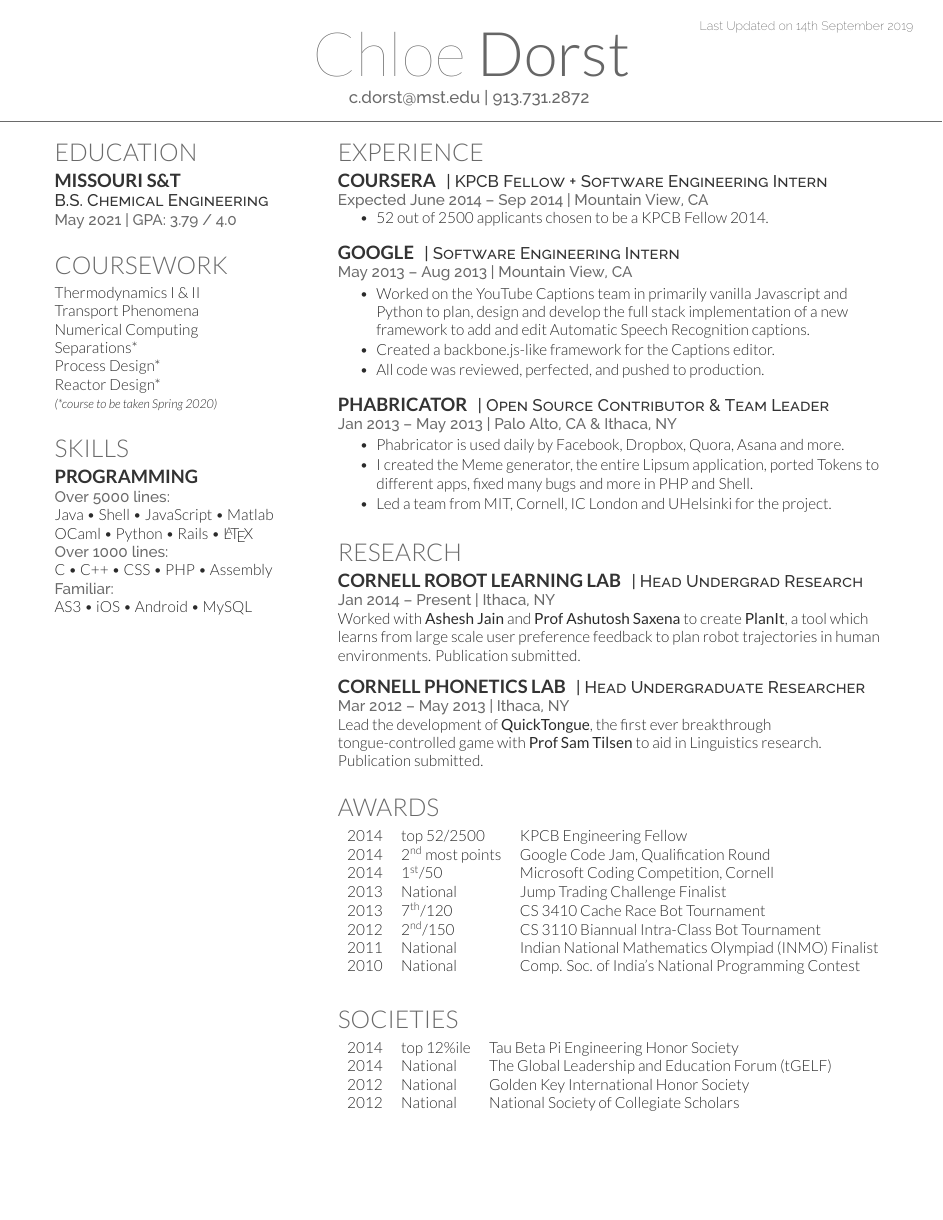
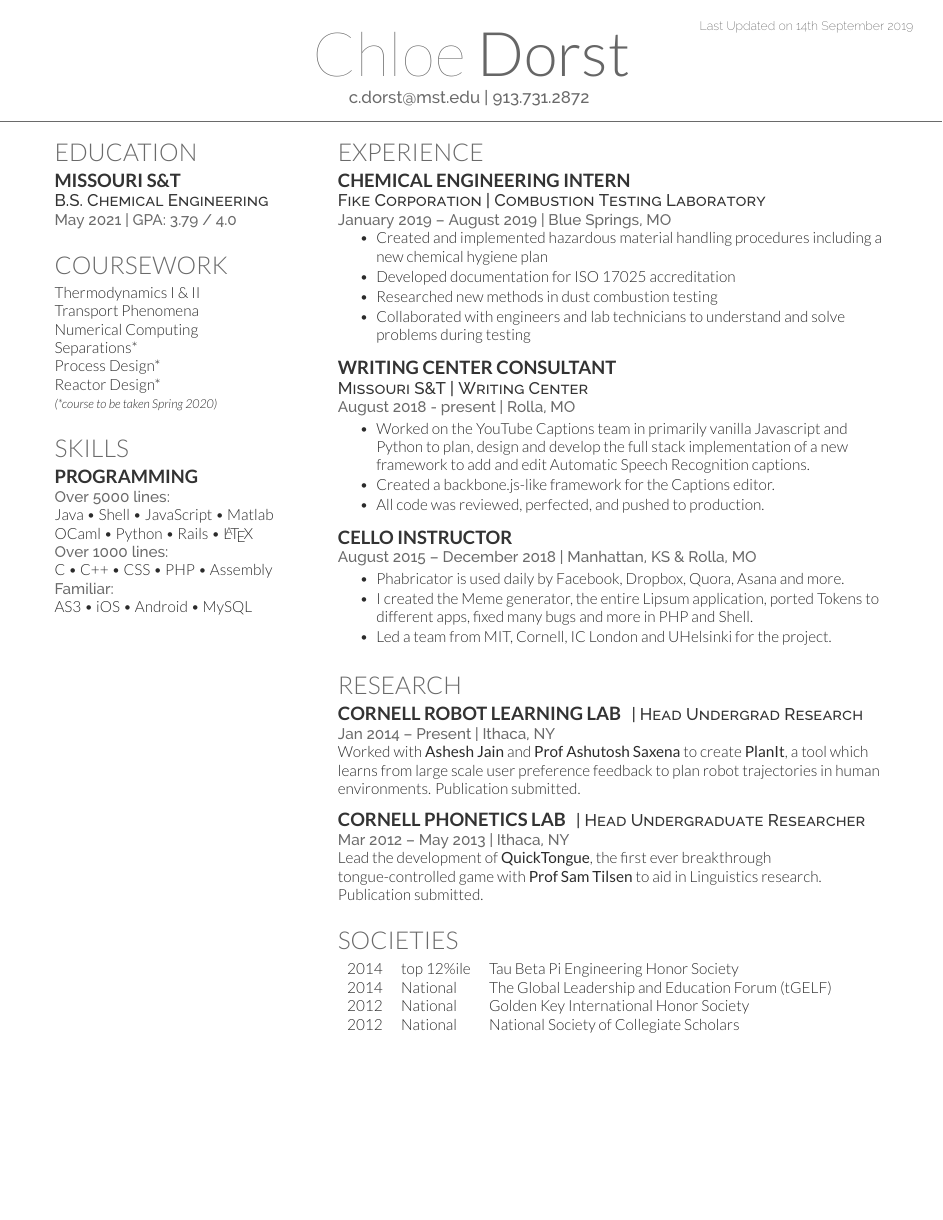
Before and after one commit to cidorst/Resume, a LaTeX CV (Deedy-Resume-master/Deedy-Resume-master/OpenFonts/AndrewVanHorn_Resume.tex): the whole page. Compiled offline with XeLaTeX.

Commit message:
fike section

```diff
--- a/Deedy-Resume-master/Deedy-Resume-master/OpenFonts/AndrewVanHorn_Resume.tex
+++ b/Deedy-Resume-master/Deedy-Resume-master/OpenFonts/AndrewVanHorn_Resume.tex
@@ -131,24 +131,27 @@ AS3 \textbullet{} iOS \textbullet{} Android \textbullet{} MySQL
 
 \section{Experience}
 
-\runsubsection{Coursera}
-\descript{| KPCB Fellow + Software Engineering Intern }
-\location{Expected June 2014 – Sep 2014 | Mountain View, CA}
+\runsubsection{Chemical Engineering Intern} \\
+\descript{Fike Corporation | Combustion Testing Laboratory}
+\location{January 2019 – August 2019 | Blue Springs, MO}
 \vspace{\topsep} % Hacky fix for awkward extra vertical space
-\begin{tightemize}\item 52 out of 2500 applicants chosen to be a KPCB Fellow 2014.
+\begin{tightemize}
+	\item Created and implemented hazardous material handling procedures including a new chemical hygiene plan
+	\item Developed documentation for ISO 17025 accreditation
+	\item Researched new methods in dust combustion testing
+	\item Collaborated with engineers and lab technicians to understand and solve problems during testing
 \end{tightemize}
 \sectionsep
 
-\runsubsection{Google}
-\descript{| Software Engineering Intern }
-\location{May 2013 – Aug 2013 | Mountain View, CA}
+\runsubsection{Writing Center Consultant} \\
+\descript{Missouri S\&T | Writing Center}
+\location{August 2018 - present | Rolla, MO}
 \begin{tightemize}
 \item Worked on the YouTube Captions team in primarily vanilla Javascript and Python to plan, design and develop the full stack implementation of a new framework to add and edit Automatic Speech Recognition captions.\item Created a backbone.js-like framework for the Captions editor.\item All code was reviewed, perfected, and pushed to production.\end{tightemize}
 \sectionsep
 
-\runsubsection{Phabricator}
-\descript{| Open Source Contributor \& Team Leader}
-\location{Jan 2013 – May 2013 | Palo Alto, CA \& Ithaca, NY}
+\runsubsection{Cello Instructor} \\
+\location{August 2015 – December 2018 | Manhattan, KS \& Rolla, MO}
 \begin{tightemize}
 \item Phabricator is used daily by Facebook, Dropbox, Quora, Asana and more.\item I created the Meme generator, the entire Lipsum application, ported Tokens to different apps, fixed many bugs and more in PHP and Shell.\item Led a team from MIT, Cornell, IC London and UHelsinki for the project.\end{tightemize}
 \sectionsep
@@ -171,23 +174,6 @@ Lead the development of \textbf{QuickTongue}, the first ever breakthrough tongue
 \sectionsep
 
 %%%%%%%%%%%%%%%%%%%%%%%%%%%%%%%%%%%%%%
-%     AWARDS
-%%%%%%%%%%%%%%%%%%%%%%%%%%%%%%%%%%%%%%
-
-\section{Awards}
-\begin{tabular}{rll}
-2014	     & top 52/2500  & KPCB Engineering Fellow\\
-2014	     & 2\textsuperscript{nd} most points  & Google Code Jam, Qualification Round\\
-2014	     & 1\textsuperscript{st}/50  & Microsoft Coding Competition, Cornell\\
-2013	     & National  & Jump Trading Challenge Finalist\\
-2013     & 7\textsuperscript{th}/120 & CS 3410 Cache Race Bot Tournament  \\
-2012     & 2\textsuperscript{nd}/150 & CS 3110 Biannual Intra-Class Bot Tournament \\
-2011     & National & Indian National Mathematics Olympiad (INMO) Finalist \\
-2010     & National & Comp. Soc. of India's National Programming Contest\\
-\end{tabular}
-\sectionsep
-
-%%%%%%%%%%%%%%%%%%%%%%%%%%%%%%%%%%%%%%
 %     SOCIETIES
 %%%%%%%%%%%%%%%%%%%%%%%%%%%%%%%%%%%%%%
 
```
Also changed, not shown: Deedy-Resume-master/Deedy-Resume-master/OpenFonts/AndrewVanHorn_Resume.pdf.
